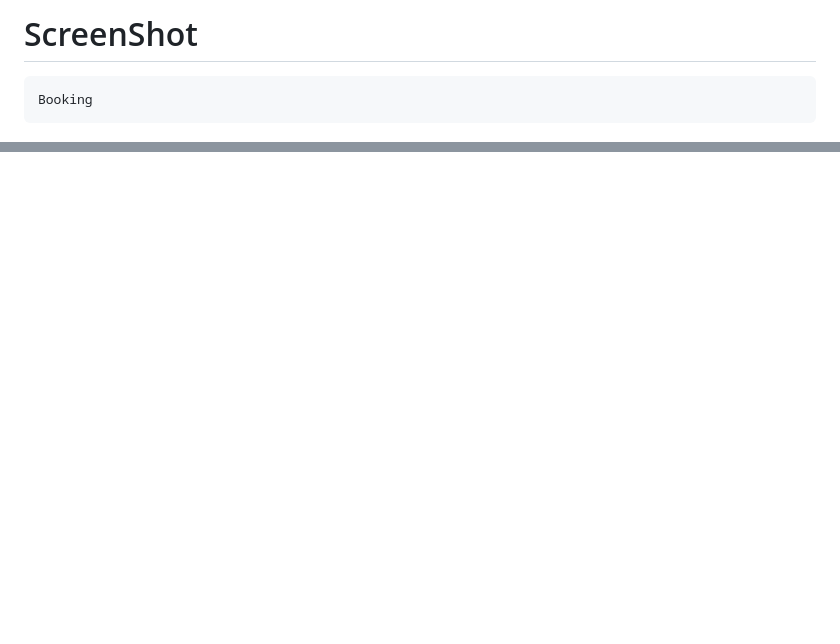
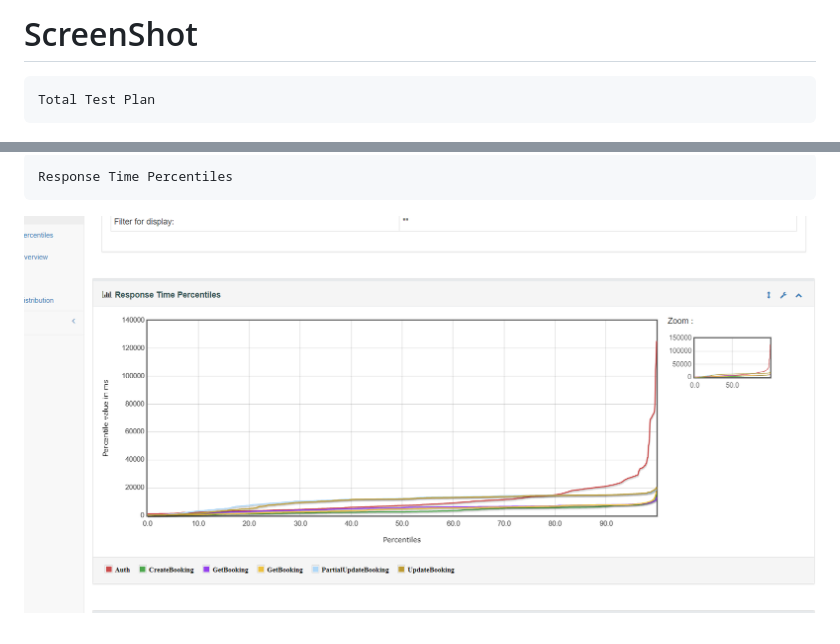
Before and after one commit to ahsanhabib082/Performance-Testing, a Markdown page: README.md, 2 parts joined by grey strips. GitHub-like rendering; blank space fills up the shorter version.

````diff
--- a/README.md
+++ b/README.md
@@ -157,6 +157,6 @@ jmeter -g report\performance_t3000.jtl -o report\performance_t3000.html
 
 # ScreenShot
 ```
-Booking
+Total Test Plan
 ```
 ![image alt](https://github.com/ahsanhabib082/Performance-Testing/blob/b5d2676ef7de02ad1cfbc358c54c1c6824ae2ec9/Screenshot/05.png)
@@ -162,0 +180,4 @@ Booking
+```
+Response Time Percentiles
+```
+![image alt](https://github.com/ahsanhabib082/Performance-Testing/blob/main/Screenshot/04.png?raw=true)
````
Also changed, not shown: other parts of README.md (+17 -0 lines).
